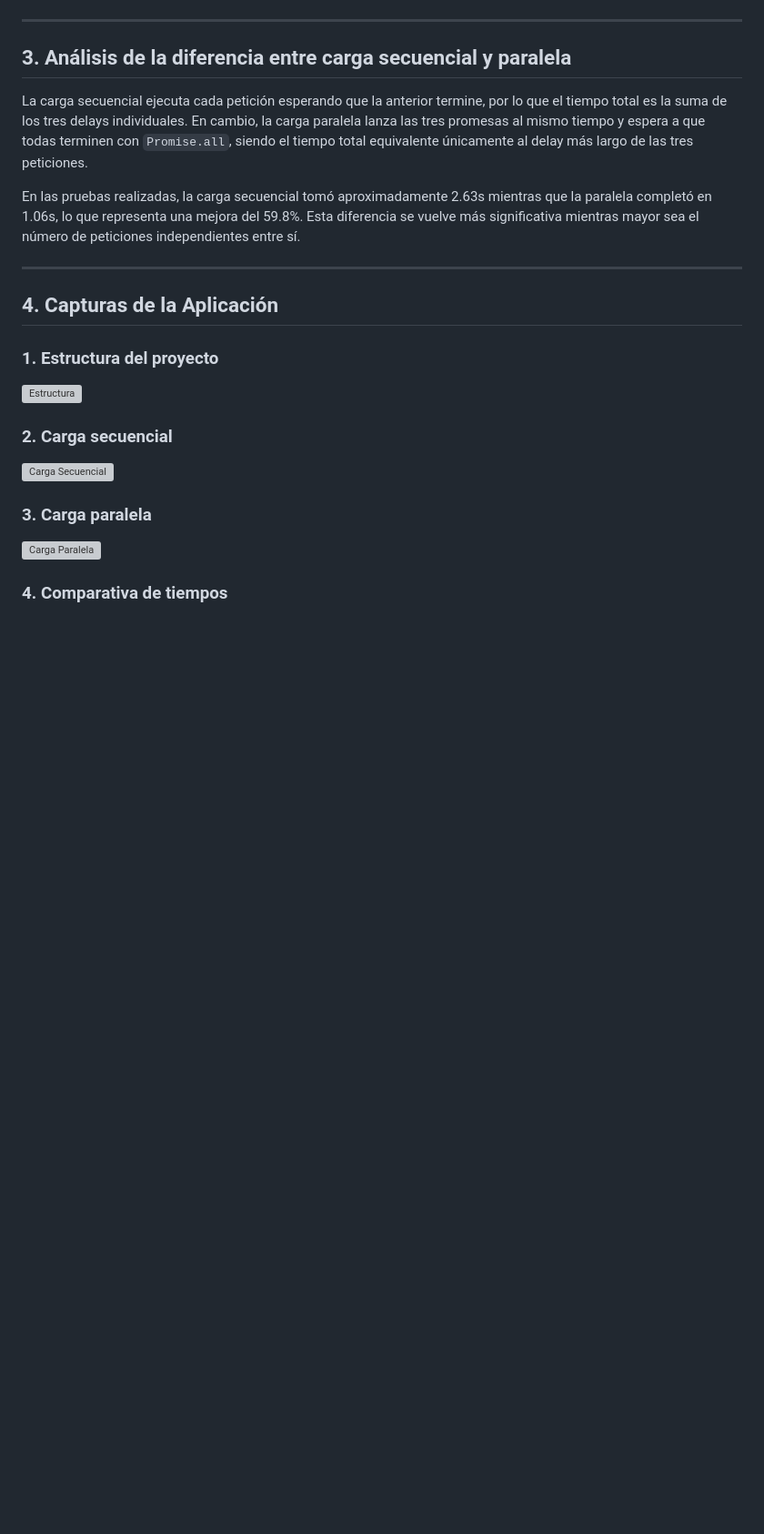
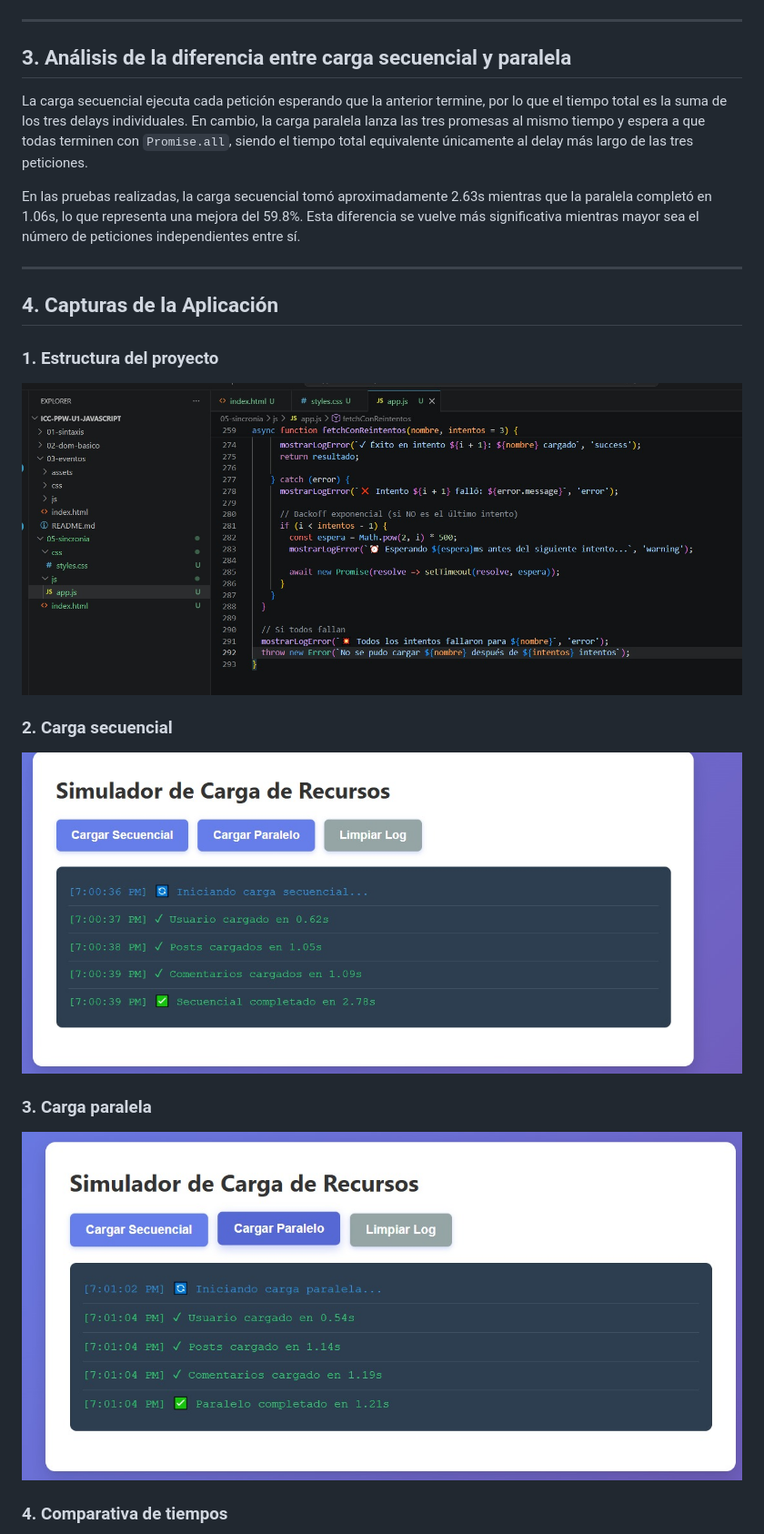
Before and after one commit to Riiiiii1/icc-ppw-u1-Javascript, a Markdown page: 05-sincronia/README.md, the part around one of its changes. Shown at 91% size. Rendered like a GitHub page; blank space fills up the shorter version; grey boxes are pictures that could not be loaded.

```diff
--- a/05-sincronia/README.md
+++ b/05-sincronia/README.md
@@ -132,12 +132,12 @@ En las pruebas realizadas, la carga secuencial tomó aproximadamente 2.63s mient
 ## 4. Capturas de la Aplicación
 
 ### 1. Estructura del proyecto
-![Estructura](./assets/01-estructura.jpeg)
+![Estructura](./assets/01_estructura.jpeg)
 
 ### 2. Carga secuencial
-![Carga Secuencial](./assets/02-carga_secuencial.jpeg)
+![Carga Secuencial](./assets/02_carga_secuencial.jpeg)
 
 ### 3. Carga paralela
-![Carga Paralela](./assets/03-carga_paralelo.jpeg)
+![Carga Paralela](./assets/03_carga_paralelo.jpeg)
 
 ### 4. Comparativa de tiempos
```
Also changed, not shown: other parts of 05-sincronia/README.md (+5 -5 lines).
